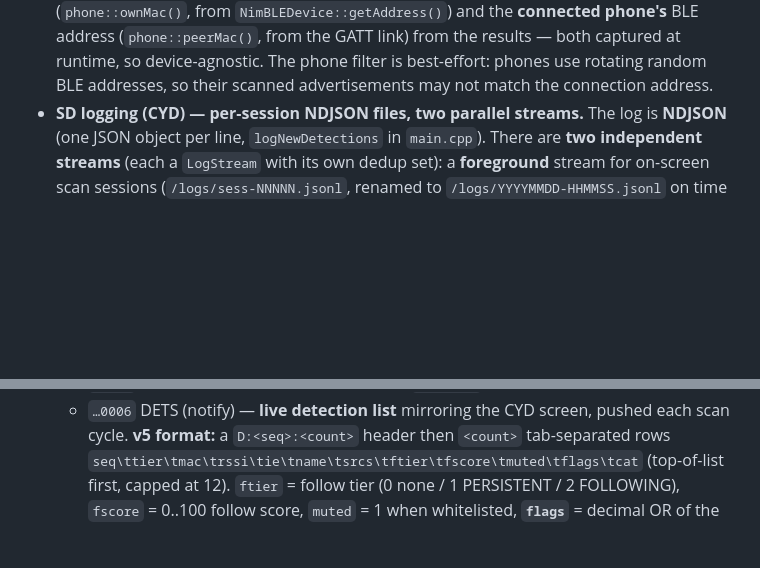
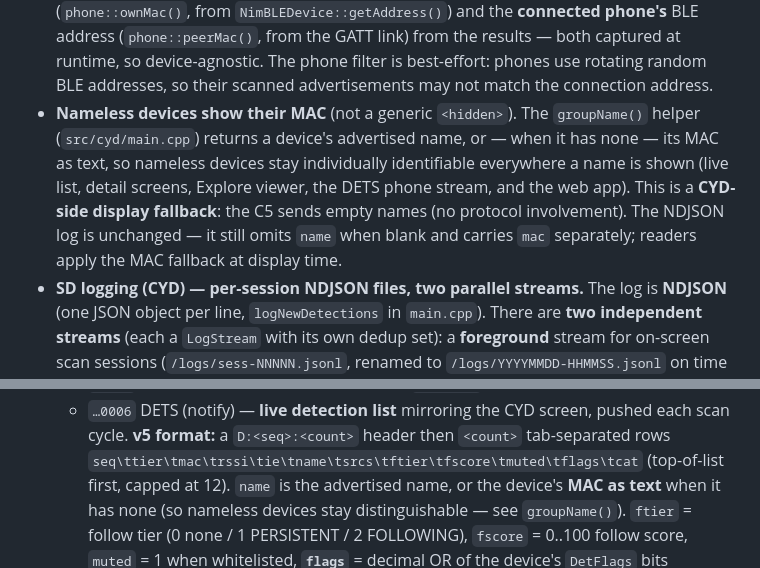
Before and after one commit to negativeaffirmations/cyd-scanner, a Markdown page: CLAUDE.md, 2 parts joined by grey strips. Drawn GitHub-style; blank space fills up the shorter version.

```diff
--- a/CLAUDE.md
+++ b/CLAUDE.md
@@ -198,6 +198,13 @@ back (5 GHz included). Things that matter, learned the hard way:
   results — both captured at runtime, so device-agnostic. The phone filter is best-effort:
   phones use rotating random BLE addresses, so their scanned advertisements may not match
   the connection address.
+- **Nameless devices show their MAC** (not a generic `<hidden>`). The `groupName()` helper
+  (`src/cyd/main.cpp`) returns a device's advertised name, or — when it has none — its MAC as
+  text, so nameless devices stay individually identifiable everywhere a name is shown (live
+  list, detail screens, Explore viewer, the DETS phone stream, and the web app). This is a
+  **CYD-side display fallback**: the C5 sends empty names (no protocol involvement). The NDJSON
+  log is unchanged — it still omits `name` when blank and carries `mac` separately; readers
+  apply the MAC fallback at display time.
 - **SD logging (CYD) — per-session NDJSON files, two parallel streams.** The log is **NDJSON**
   (one JSON object per line, `logNewDetections` in `main.cpp`). There are **two independent streams**
   (each a `LogStream` with its own dedup set): a **foreground** stream for on-screen scan sessions
@@ -314,7 +321,9 @@ back (5 GHz included). Things that matter, learned the hard way:
   - `…0006` DETS (notify) — **live detection list** mirroring the CYD screen, pushed each
     scan cycle. **v5 format:** a `D:<seq>:<count>` header then `<count>` tab-separated rows
     `seq\ttier\tmac\trssi\tie\tname\tsrcs\tftier\tfscore\tmuted\tflags\tcat` (top-of-list first, capped
-    at 12). `ftier` = follow tier (0 none / 1 PERSISTENT / 2 FOLLOWING), `fscore` = 0..100 follow
+    at 12). `name` is the advertised name, or the device's **MAC as text** when it has none (so
+    nameless devices stay distinguishable — see `groupName()`). `ftier` = follow tier (0 none /
+    1 PERSISTENT / 2 FOLLOWING), `fscore` = 0..100 follow
     score, `muted` = 1 when whitelisted, **`flags`** = decimal OR of the device's `DetFlags` bits
     (iBeacon/FindMy/Pwnagotchi/EvilTwin/ODID) for the web badges, **`cat`** = threat-category id
     (matches the CYD `Category` enum) driving the web category breakdown. Fields were appended across
```
Also changed, not shown: HANDOFF.md (+14 -3 lines).
